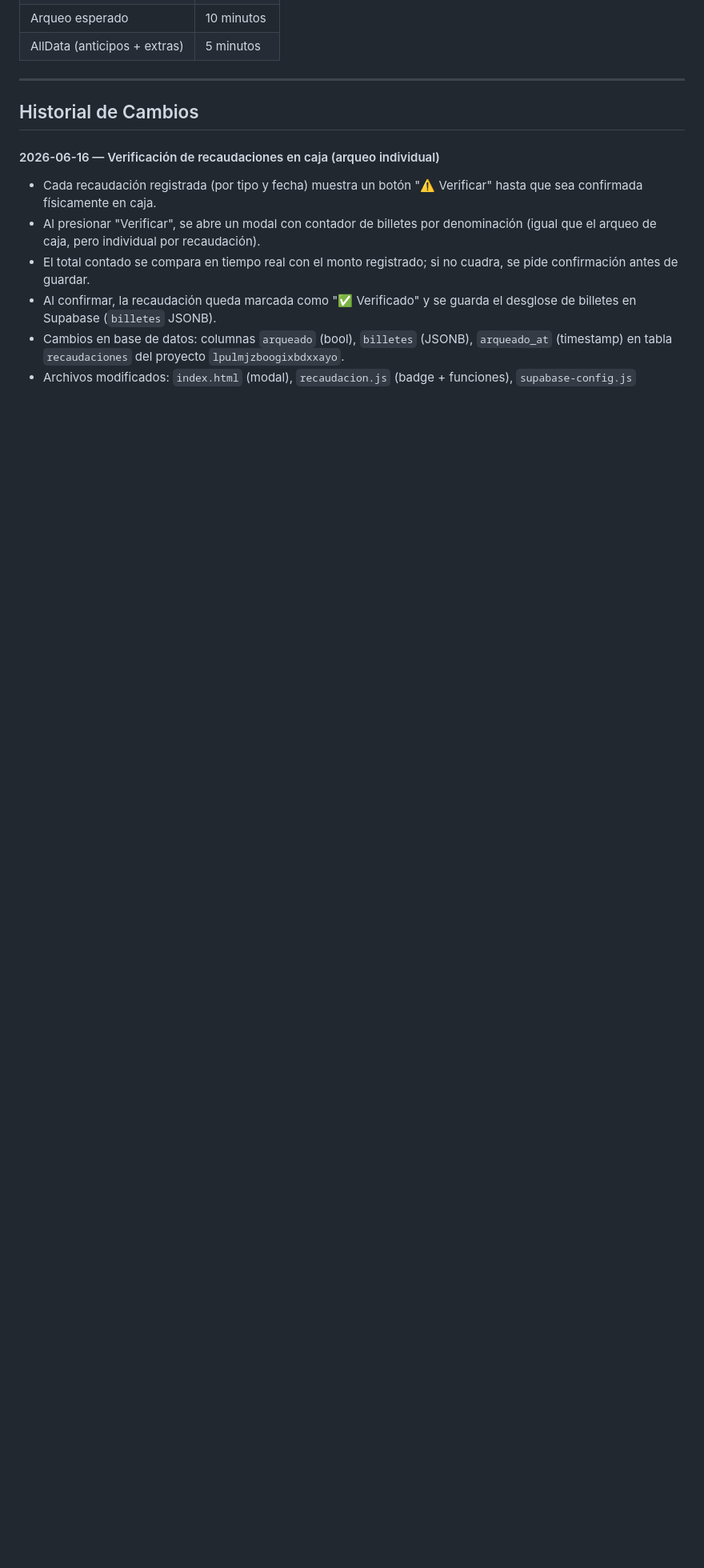
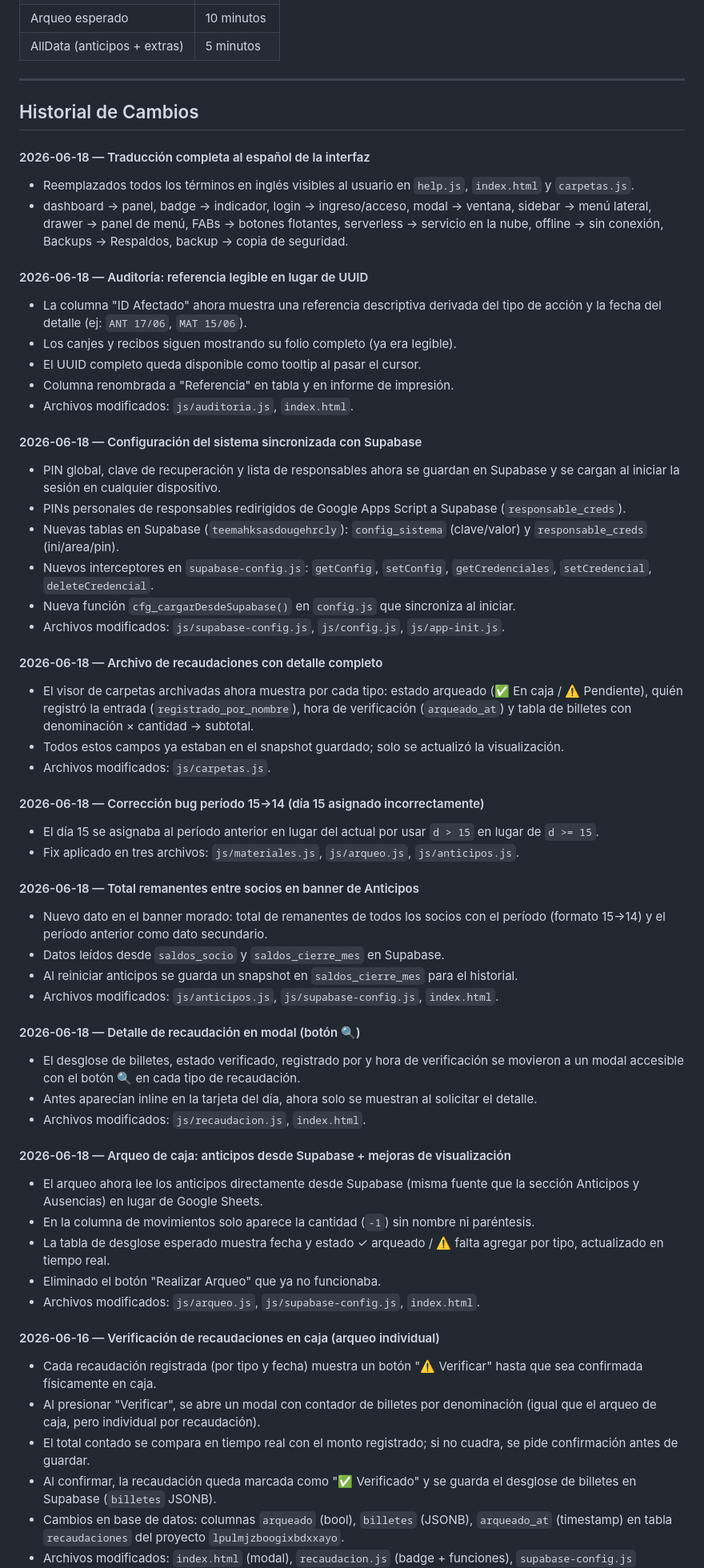
Before and after one commit to 33Javier33/Socios-comicion-propina, a Markdown page: README.md, the part around the change. Shown at 80% size. Rendered like a GitHub page; blank space fills up the shorter version.

Commit message:
docs(readme): actualizar historial de cambios con todas las mejoras de esta sesión
Documentadas 7 entradas nuevas con fecha 2026-06-18:
- Traducción al español de términos en inglés (dashboard, badge, login, modal, etc.)
- Auditoría: referencia legible (ANT 17/06) en lugar de UUID
- Configuración sincronizada con Supabase (PIN, clave, responsables)
- Archivo de recaudaciones con detalle completo (billetes, arqueado, responsable)
- Corrección bug período 15→14 (d > 15 → d >= 15)
- Total remanentes en banner de Anticipos
- Detalle de recaudación en modal (botón 🔍)
- Arqueo de caja mejorado con fuente Supabase y estado por tipo

Co-Authored-By: Claude Sonnet 4.6 <noreply@anthropic.com>
Claude-Session: https://claude.ai/code/session_01Dp9JNjXZZUVM4C5vjd3yaS

```diff
--- a/README.md
+++ b/README.md
@@ -232,6 +232,52 @@ El sistema usa una capa de caché en `localStorage` con timestamps para evitar l
 
 ## Historial de Cambios
 
+#### 2026-06-18 — Traducción completa al español de la interfaz
+- Reemplazados todos los términos en inglés visibles al usuario en `help.js`, `index.html` y `carpetas.js`.
+- dashboard → panel, badge → indicador, login → ingreso/acceso, modal → ventana, sidebar → menú lateral, drawer → panel de menú, FABs → botones flotantes, serverless → servicio en la nube, offline → sin conexión, Backups → Respaldos, backup → copia de seguridad.
+
+#### 2026-06-18 — Auditoría: referencia legible en lugar de UUID
+- La columna "ID Afectado" ahora muestra una referencia descriptiva derivada del tipo de acción y la fecha del detalle (ej: `ANT 17/06`, `MAT 15/06`).
+- Los canjes y recibos siguen mostrando su folio completo (ya era legible).
+- El UUID completo queda disponible como tooltip al pasar el cursor.
+- Columna renombrada a "Referencia" en tabla y en informe de impresión.
+- Archivos modificados: `js/auditoria.js`, `index.html`.
+
+#### 2026-06-18 — Configuración del sistema sincronizada con Supabase
+- PIN global, clave de recuperación y lista de responsables ahora se guardan en Supabase y se cargan al iniciar la sesión en cualquier dispositivo.
+- PINs personales de responsables redirigidos de Google Apps Script a Supabase (`responsable_creds`).
+- Nuevas tablas en Supabase (`teemahksasdougehrcly`): `config_sistema` (clave/valor) y `responsable_creds` (ini/area/pin).
+- Nuevos interceptores en `supabase-config.js`: `getConfig`, `setConfig`, `getCredenciales`, `setCredencial`, `deleteCredencial`.
+- Nueva función `cfg_cargarDesdeSupabase()` en `config.js` que sincroniza al iniciar.
+- Archivos modificados: `js/supabase-config.js`, `js/config.js`, `js/app-init.js`.
+
+#### 2026-06-18 — Archivo de recaudaciones con detalle completo
+- El visor de carpetas archivadas ahora muestra por cada tipo: estado arqueado (✅ En caja / ⚠️ Pendiente), quién registró la entrada (`registrado_por_nombre`), hora de verificación (`arqueado_at`) y tabla de billetes con denominación × cantidad → subtotal.
+- Todos estos campos ya estaban en el snapshot guardado; solo se actualizó la visualización.
+- Archivos modificados: `js/carpetas.js`.
+
+#### 2026-06-18 — Corrección bug período 15→14 (día 15 asignado incorrectamente)
+- El día 15 se asignaba al período anterior en lugar del actual por usar `d > 15` en lugar de `d >= 15`.
+- Fix aplicado en tres archivos: `js/materiales.js`, `js/arqueo.js`, `js/anticipos.js`.
+
+#### 2026-06-18 — Total remanentes entre socios en banner de Anticipos
+- Nuevo dato en el banner morado: total de remanentes de todos los socios con el período (formato 15→14) y el período anterior como dato secundario.
+- Datos leídos desde `saldos_socio` y `saldos_cierre_mes` en Supabase.
+- Al reiniciar anticipos se guarda un snapshot en `saldos_cierre_mes` para el historial.
+- Archivos modificados: `js/anticipos.js`, `js/supabase-config.js`, `index.html`.
+
+#### 2026-06-18 — Detalle de recaudación en modal (botón 🔍)
+- El desglose de billetes, estado verificado, registrado por y hora de verificación se movieron a un modal accesible con el botón 🔍 en cada tipo de recaudación.
+- Antes aparecían inline en la tarjeta del día, ahora solo se muestran al solicitar el detalle.
+- Archivos modificados: `js/recaudacion.js`, `index.html`.
+
+#### 2026-06-18 — Arqueo de caja: anticipos desde Supabase + mejoras de visualización
+- El arqueo ahora lee los anticipos directamente desde Supabase (misma fuente que la sección Anticipos y Ausencias) en lugar de Google Sheets.
+- En la columna de movimientos solo aparece la cantidad (`-1`) sin nombre ni paréntesis.
+- La tabla de desglose esperado muestra fecha y estado ✓ arqueado / ⚠️ falta agregar por tipo, actualizado en tiempo real.
+- Eliminado el botón "Realizar Arqueo" que ya no funcionaba.
+- Archivos modificados: `js/arqueo.js`, `js/supabase-config.js`, `index.html`.
+
 #### 2026-06-16 — Verificación de recaudaciones en caja (arqueo individual)
 - Cada recaudación registrada (por tipo y fecha) muestra un botón "⚠️ Verificar" hasta que sea confirmada físicamente en caja.
 - Al presionar "Verificar", se abre un modal con contador de billetes por denominación (igual que el arqueo de caja, pero individual por recaudación).
```
